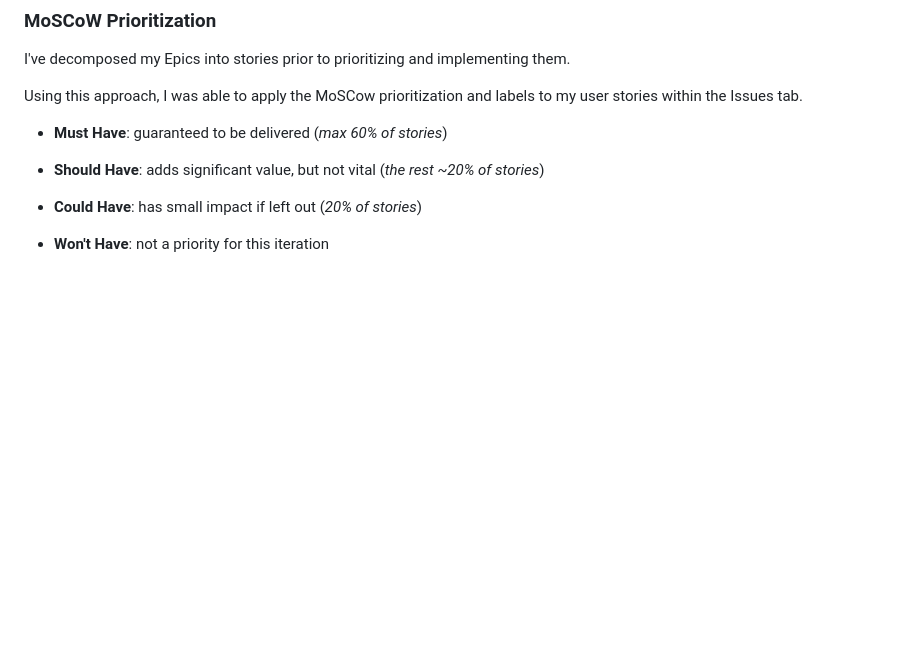
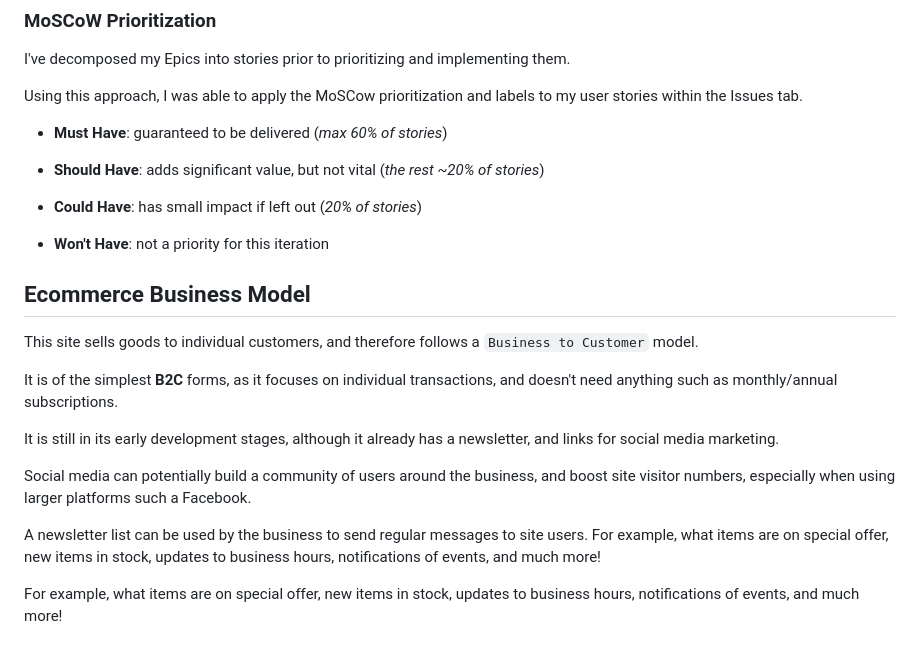
Before and after one commit to DavidFB94/pro-fit-pt, a Markdown page: README.md, the part around the change. Drawn GitHub-style; blank space fills up the shorter version.

Commit message:
Add Ecommerce Business Model section to README

```diff
--- a/README.md
+++ b/README.md
@@ -454,3 +454,19 @@ Using this approach, I was able to apply the MoSCow prioritization and labels to
 -  **Could Have**: has small impact if left out (*20% of stories*)
 
 -  **Won't Have**: not a priority for this iteration
+
+## Ecommerce Business Model
+
+This site sells goods to individual customers, and therefore follows a `Business to Customer` model.
+
+It is of the simplest **B2C** forms, as it focuses on individual transactions, and doesn't need anything such as monthly/annual subscriptions.
+
+It is still in its early development stages, although it already has a newsletter, and links for social media marketing.
+
+Social media can potentially build a community of users around the business, and boost site visitor numbers, especially when using larger platforms such a Facebook.
+
+A newsletter list can be used by the business to send regular messages to site users.
+For example, what items are on special offer, new items in stock,
+updates to business hours, notifications of events, and much more!
+
+For example, what items are on special offer, new items in stock, updates to business hours, notifications of events, and much more!
```
